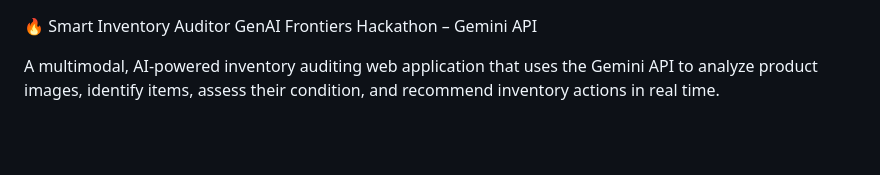
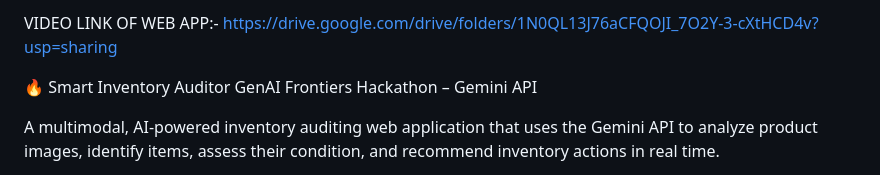
Before and after one commit to anshu-2007/Smart-Inventory-Insights, a Markdown page: README.md, the part around the change. GitHub-like rendering; blank space fills up the shorter version.

Commit message:
Add video link to README
Added a video link for the web app demonstration.

```diff
--- a/README.md
+++ b/README.md
@@ -1,3 +1,5 @@
+VIDEO LINK OF WEB APP:- https://drive.google.com/drive/folders/1N0QL13J76aCFQOJI_7O2Y-3-cXtHCD4v?usp=sharing
+
 🔥 Smart Inventory Auditor
 GenAI Frontiers Hackathon – Gemini API
 
```
